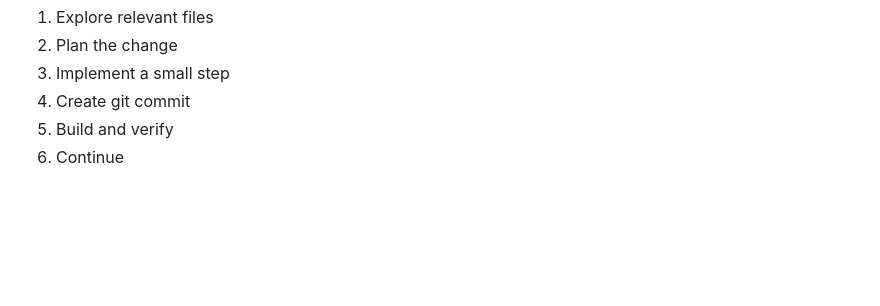
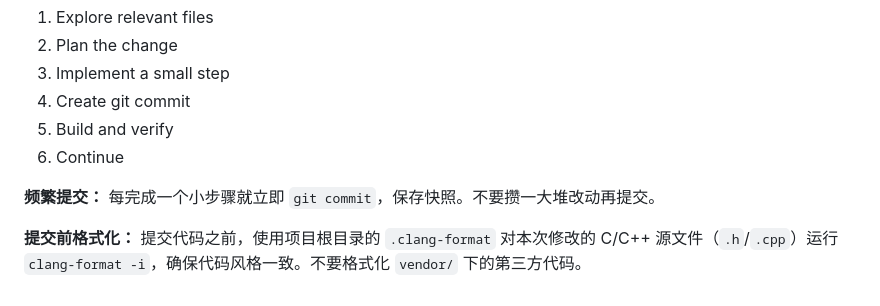
Before and after one commit to LAJENUNESSE/Graduation_Project, a Markdown page: CLAUDE.md, the part around the change. Drawn GitHub-style; blank space fills up the shorter version.

Commit message:
docs: CLAUDE.md 补充频繁提交快照与提交前 clang-format 规则

```diff
--- a/CLAUDE.md
+++ b/CLAUDE.md
@@ -147,3 +147,7 @@ Always follow this workflow:
 4. Create git commit
 5. Build and verify
 6. Continue
+
+**频繁提交：** 每完成一个小步骤就立即 `git commit`，保存快照。不要攒一大堆改动再提交。
+
+**提交前格式化：** 提交代码之前，使用项目根目录的 `.clang-format` 对本次修改的 C/C++ 源文件（`.h`/`.cpp`）运行 `clang-format -i`，确保代码风格一致。不要格式化 `vendor/` 下的第三方代码。
```
